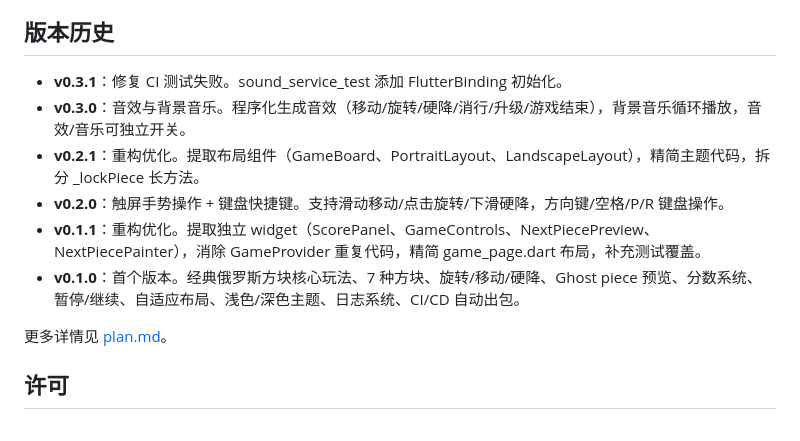
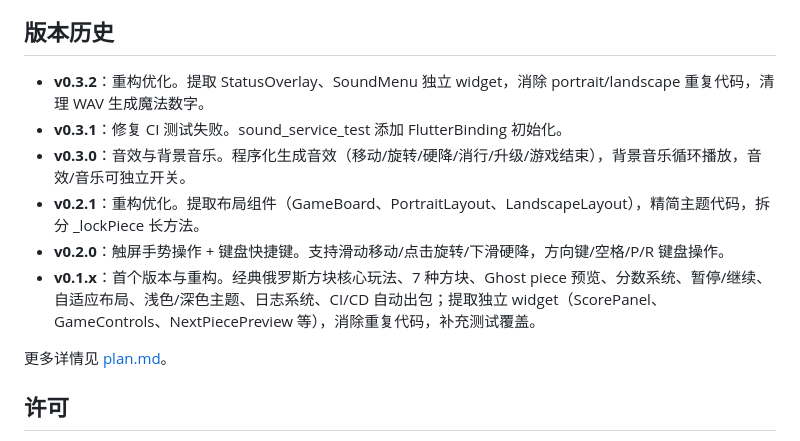
Before and after one commit to g-ai-002/flutter-tetris, a Markdown page: README.md, the part around the change. GitHub-like rendering.

Commit message:
docs: 更新 README 和 plan.md 至 v0.3.2

```diff
--- a/README.md
+++ b/README.md
@@ -61,12 +61,12 @@ flutter build windows        # Windows（需在 Windows 上）
 
 ## 版本历史
 
+- **v0.3.2**：重构优化。提取 StatusOverlay、SoundMenu 独立 widget，消除 portrait/landscape 重复代码，清理 WAV 生成魔法数字。
 - **v0.3.1**：修复 CI 测试失败。sound_service_test 添加 FlutterBinding 初始化。
 - **v0.3.0**：音效与背景音乐。程序化生成音效（移动/旋转/硬降/消行/升级/游戏结束），背景音乐循环播放，音效/音乐可独立开关。
 - **v0.2.1**：重构优化。提取布局组件（GameBoard、PortraitLayout、LandscapeLayout），精简主题代码，拆分 _lockPiece 长方法。
 - **v0.2.0**：触屏手势操作 + 键盘快捷键。支持滑动移动/点击旋转/下滑硬降，方向键/空格/P/R 键盘操作。
-- **v0.1.1**：重构优化。提取独立 widget（ScorePanel、GameControls、NextPiecePreview、NextPiecePainter），消除 GameProvider 重复代码，精简 game_page.dart 布局，补充测试覆盖。
-- **v0.1.0**：首个版本。经典俄罗斯方块核心玩法、7 种方块、旋转/移动/硬降、Ghost piece 预览、分数系统、暂停/继续、自适应布局、浅色/深色主题、日志系统、CI/CD 自动出包。
+- **v0.1.x**：首个版本与重构。经典俄罗斯方块核心玩法、7 种方块、Ghost piece 预览、分数系统、暂停/继续、自适应布局、浅色/深色主题、日志系统、CI/CD 自动出包；提取独立 widget（ScorePanel、GameControls、NextPiecePreview 等），消除重复代码，补充测试覆盖。
 
 更多详情见 [plan.md](./plan.md)。
 
```
Also changed, not shown: plan.md (+12 -0 lines).
